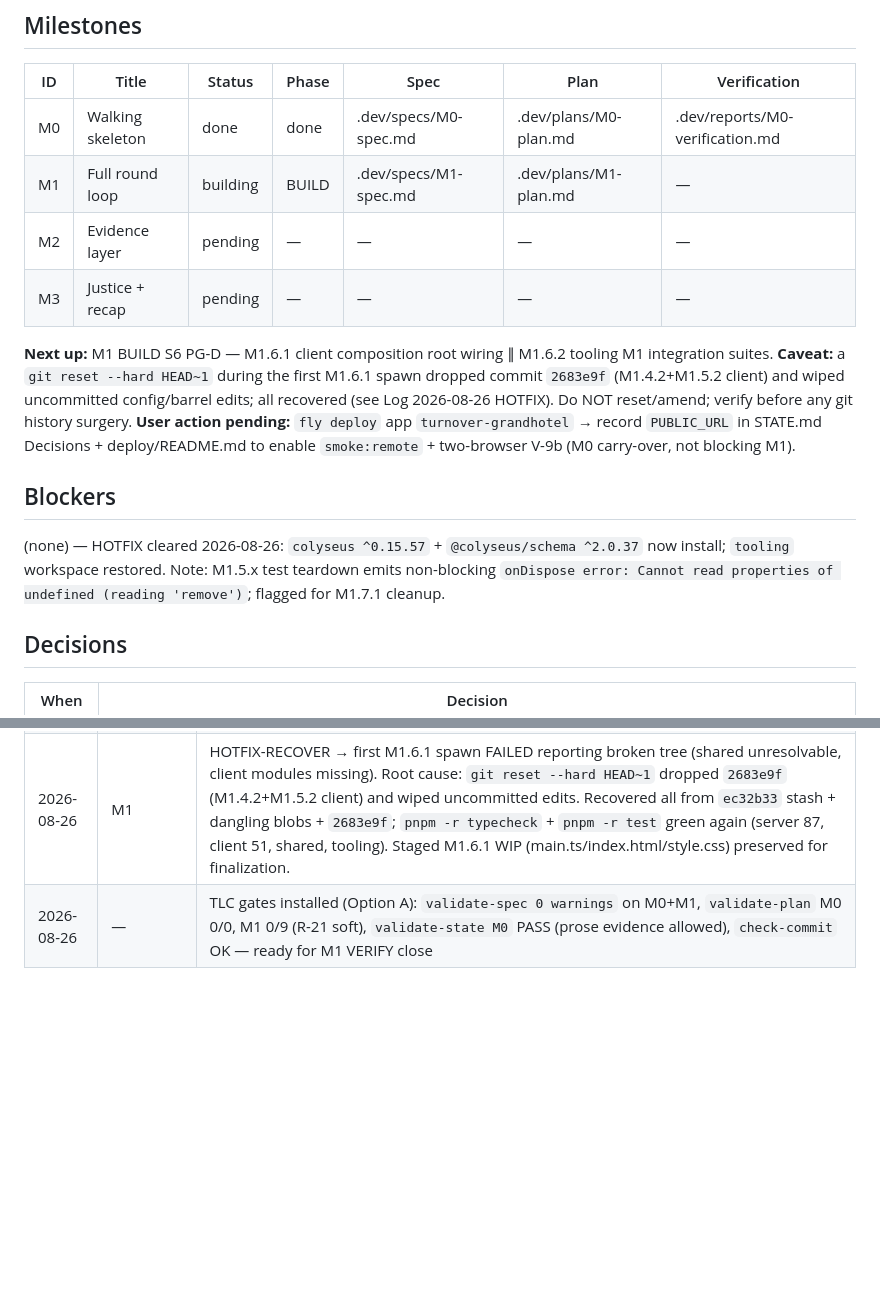
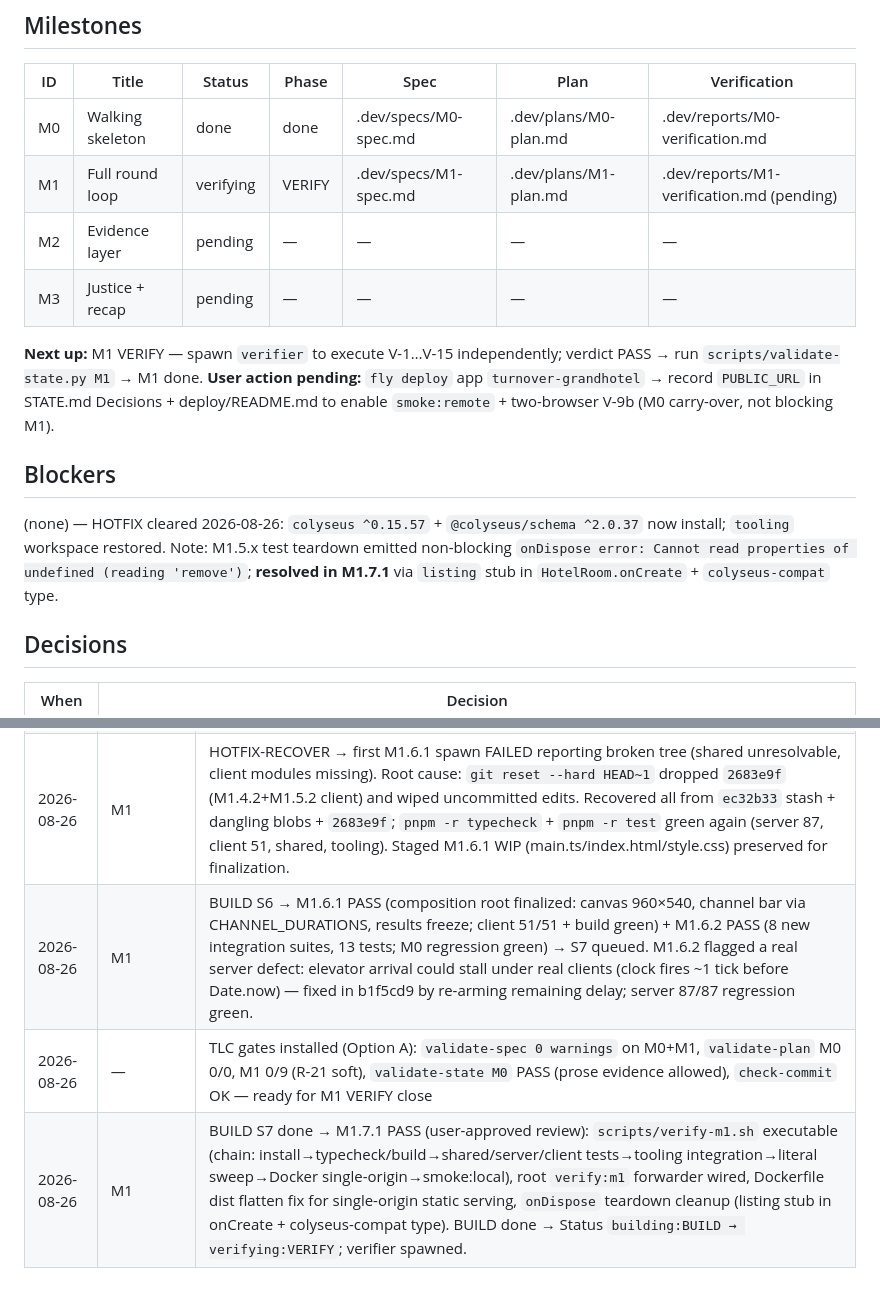
Before and after one commit to du2x/playturnover, a Markdown page: STATE.md, 2 parts joined by grey strips. Drawn GitHub-style; blank space fills up the shorter version.

Commit message:
feat(state): update M1 status to verifying and refine next steps for verification process

```diff
--- a/STATE.md
+++ b/STATE.md
@@ -10,16 +10,16 @@ Status legend: `pending · specifying · planning · building · verifying · do
 | ID | Title | Status | Phase | Spec | Plan | Verification |
 |----|---------------------|--------|-------|------|------|--------------|
 | M0 | Walking skeleton | done | done | .dev/specs/M0-spec.md | .dev/plans/M0-plan.md | .dev/reports/M0-verification.md |
-| M1 | Full round loop | building | BUILD | .dev/specs/M1-spec.md | .dev/plans/M1-plan.md | — |
+| M1 | Full round loop | verifying | VERIFY | .dev/specs/M1-spec.md | .dev/plans/M1-plan.md | .dev/reports/M1-verification.md (pending) |
 | M2 | Evidence layer | pending | — | — | — | — |
 | M3 | Justice + recap | pending | — | — | — | — |
 
-**Next up:** M1 BUILD S6 PG-D — M1.6.1 client composition root wiring ∥ M1.6.2 tooling M1 integration suites. **Caveat:** a `git reset --hard HEAD~1` during the first M1.6.1 spawn dropped commit `2683e9f` (M1.4.2+M1.5.2 client) and wiped uncommitted config/barrel edits; all recovered (see Log 2026-08-26 HOTFIX). Do NOT reset/amend; verify before any git history surgery.
+**Next up:** M1 VERIFY — spawn `verifier` to execute V-1…V-15 independently; verdict PASS → run `scripts/validate-state.py M1` → M1 done.
 **User action pending:** `fly deploy` app `turnover-grandhotel` → record `PUBLIC_URL` in STATE.md Decisions + deploy/README.md to enable `smoke:remote` + two-browser V-9b (M0 carry-over, not blocking M1).
 
 ## Blockers
 
-(none) — HOTFIX cleared 2026-08-26: `colyseus ^0.15.57` + `@colyseus/schema ^2.0.37` now install; `tooling` workspace restored. Note: M1.5.x test teardown emits non-blocking `onDispose error: Cannot read properties of undefined (reading 'remove')`; flagged for M1.7.1 cleanup.
+(none) — HOTFIX cleared 2026-08-26: `colyseus ^0.15.57` + `@colyseus/schema ^2.0.37` now install; `tooling` workspace restored. Note: M1.5.x test teardown emitted non-blocking `onDispose error: Cannot read properties of undefined (reading 'remove')`; **resolved in M1.7.1** via `listing` stub in `HotelRoom.onCreate` + `colyseus-compat` type.
 
 ## Decisions
 
@@ -66,4 +66,6 @@ Status legend: `pending · specifying · planning · building · verifying · do
 | 2026-08-26 | M1 | BUILD S4 → M1.4.1 PASS (channels 21/21 + typecheck + build green, imports from @grandhotel/shared) + M1.4.2 PASS (client typecheck + 49 tests, no colyseus import in game/ui) → S5 PG-C queued |
 | 2026-08-26 | M1 | BUILD S5 → M1.5.1 PASS (23/23 buzzer/attrition/results/visibility/authority, typecheck green) + M1.5.2 PASS (3/3 room-observability/results, typecheck green) → S6 PG-D queued; non-blocking: test teardown emits `onDispose error: Cannot read properties of undefined (reading 'remove')`, flagged for M1.7.1 cleanup |
 | 2026-08-26 | M1 | HOTFIX-RECOVER → first M1.6.1 spawn FAILED reporting broken tree (shared unresolvable, client modules missing). Root cause: `git reset --hard HEAD~1` dropped `2683e9f` (M1.4.2+M1.5.2 client) and wiped uncommitted edits. Recovered all from `ec32b33` stash + dangling blobs + `2683e9f`; `pnpm -r typecheck` + `pnpm -r test` green again (server 87, client 51, shared, tooling). Staged M1.6.1 WIP (main.ts/index.html/style.css) preserved for finalization. |
+| 2026-08-26 | M1 | BUILD S6 → M1.6.1 PASS (composition root finalized: canvas 960×540, channel bar via CHANNEL_DURATIONS, results freeze; client 51/51 + build green) + M1.6.2 PASS (8 new integration suites, 13 tests; M0 regression green) → S7 queued. M1.6.2 flagged a real server defect: elevator arrival could stall under real clients (clock fires ~1 tick before Date.now) — fixed in b1f5cd9 by re-arming remaining delay; server 87/87 regression green. |
 | 2026-08-26 | — | TLC gates installed (Option A): `validate-spec 0 warnings` on M0+M1, `validate-plan` M0 0/0, M1 0/9 (R-21 soft), `validate-state M0` PASS (prose evidence allowed), `check-commit` OK — ready for M1 VERIFY close |
+| 2026-08-26 | M1 | BUILD S7 done → M1.7.1 PASS (user-approved review): `scripts/verify-m1.sh` executable (chain: install→typecheck/build→shared/server/client tests→tooling integration→literal sweep→Docker single-origin→smoke:local), root `verify:m1` forwarder wired, Dockerfile dist flatten fix for single-origin static serving, `onDispose` teardown cleanup (listing stub in onCreate + colyseus-compat type). BUILD done → Status `building:BUILD → verifying:VERIFY`; verifier spawned. |
```
